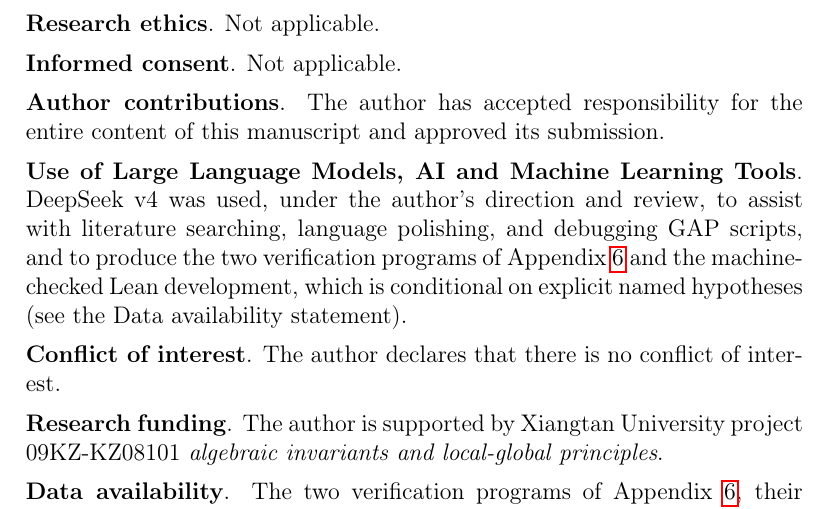
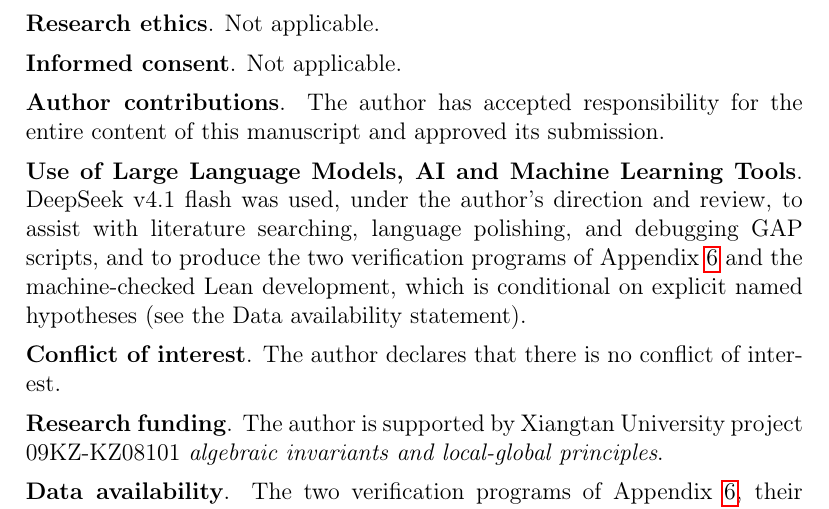
Before and after one commit to wuzhengyao/abgv52-lean, a LaTeX paper (paper/ABGV-5.2-resolution.tex): part of page 4 of 25, cut so that both start at the same text. Compiled offline with pdfLaTeX.

Commit message:
Name the model (DeepSeek v4.1 flash) in the AI-use section

```diff
--- a/paper/ABGV-5.2-resolution.tex
+++ b/paper/ABGV-5.2-resolution.tex
@@ -276,7 +276,7 @@ entire content of this manuscript and approved its submission.
 
 \medskip\noindent
 \textbf{Use of Large Language Models, AI and Machine Learning Tools}.
-DeepSeek v4 was used, under the author's direction and review, to assist
+DeepSeek v4.1 flash was used, under the author's direction and review, to assist
 with literature searching, language polishing, and debugging GAP scripts,
 and to produce the two verification programs of Appendix~\ref{app:cocycle}
 and the machine-checked Lean development, which is conditional on explicit
```
